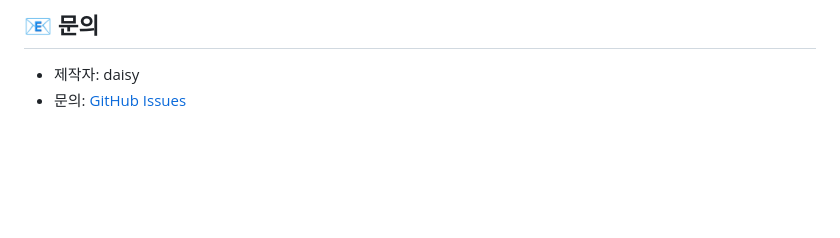
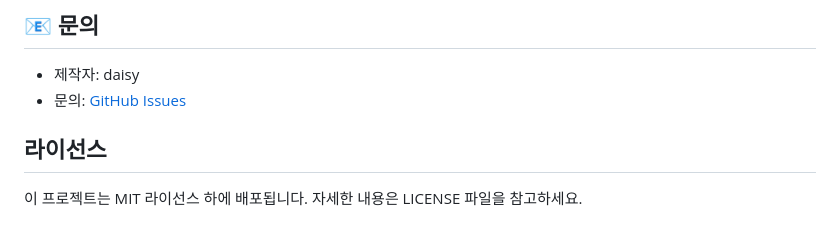
Before and after one commit to daisy-4urdayz/cutie-patootie, a Markdown page: README.md, the part around the change. GitHub-like rendering; blank space fills up the shorter version.

Commit message:
README.md 라이선스 항목 추가

```diff
--- a/README.md
+++ b/README.md
@@ -79,3 +79,6 @@ dist/win-unpacked/
 
 - 제작자: daisy
 - 문의: [GitHub Issues](https://github.com/daisy-4urdayz/cutie-patootie)
+
+## 라이선스
+이 프로젝트는 MIT 라이선스 하에 배포됩니다. 자세한 내용은 LICENSE 파일을 참고하세요.
```
